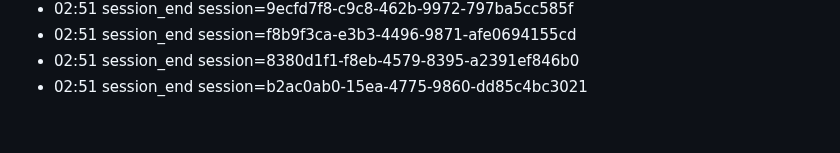
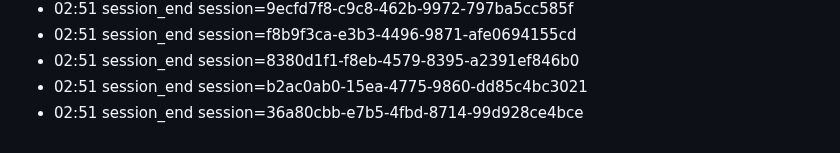
Before and after one commit to eschmitt88/llm-cross-pollination, a Markdown page: journal/2026-08-22.md, the part around the change. Rendered like a GitHub page.

Commit message:
journal: session 2026-08-22

```diff
--- a/journal/2026-08-22.md
+++ b/journal/2026-08-22.md
@@ -67,3 +67,4 @@ date: 2026-08-22
 - 02:51 session_end session=f8b9f3ca-e3b3-4496-9871-afe0694155cd
 - 02:51 session_end session=8380d1f1-f8eb-4579-8395-a2391ef846b0
 - 02:51 session_end session=b2ac0ab0-15ea-4775-9860-dd85c4bc3021
+- 02:51 session_end session=36a80cbb-e7b5-4fbd-8714-99d928ce4bce
```
